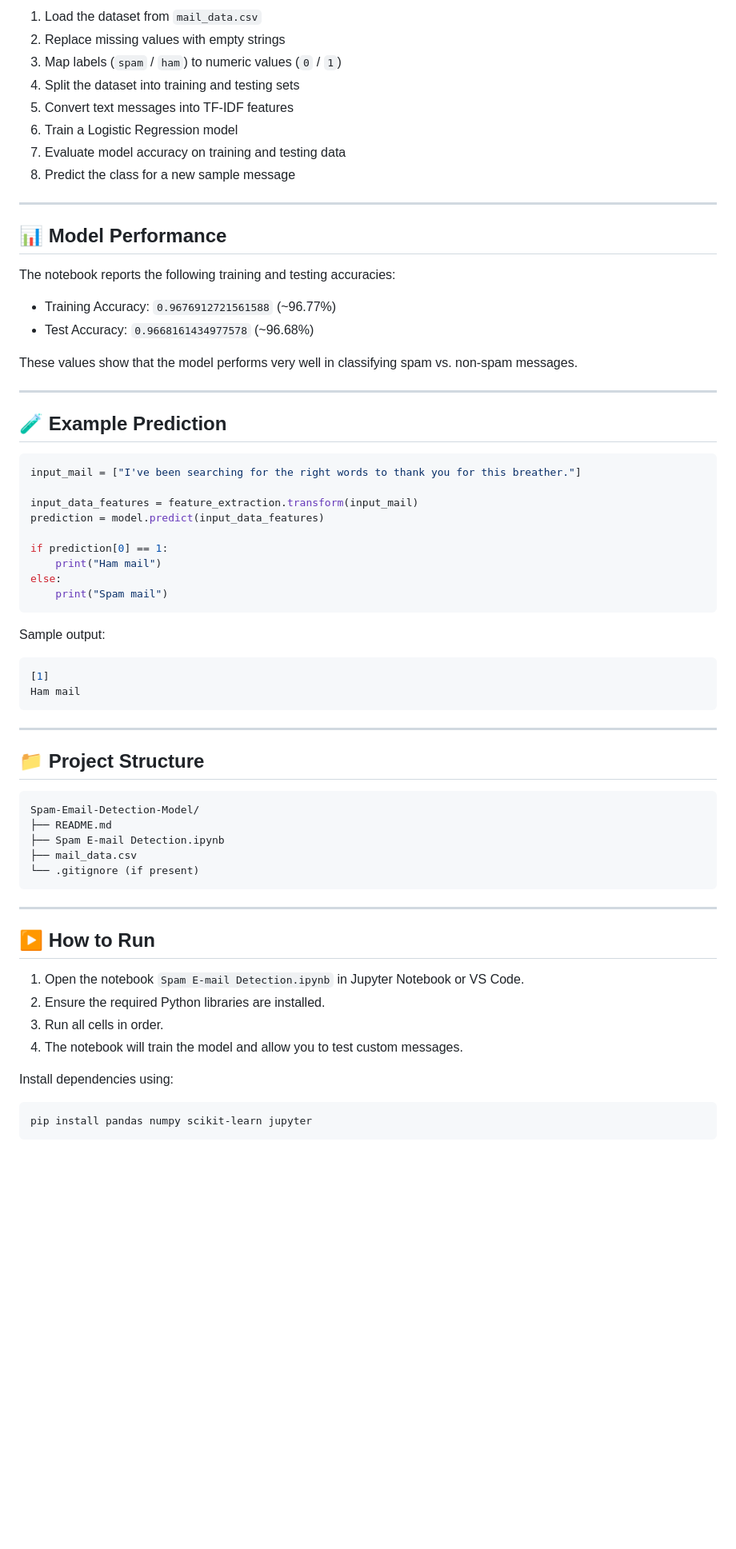
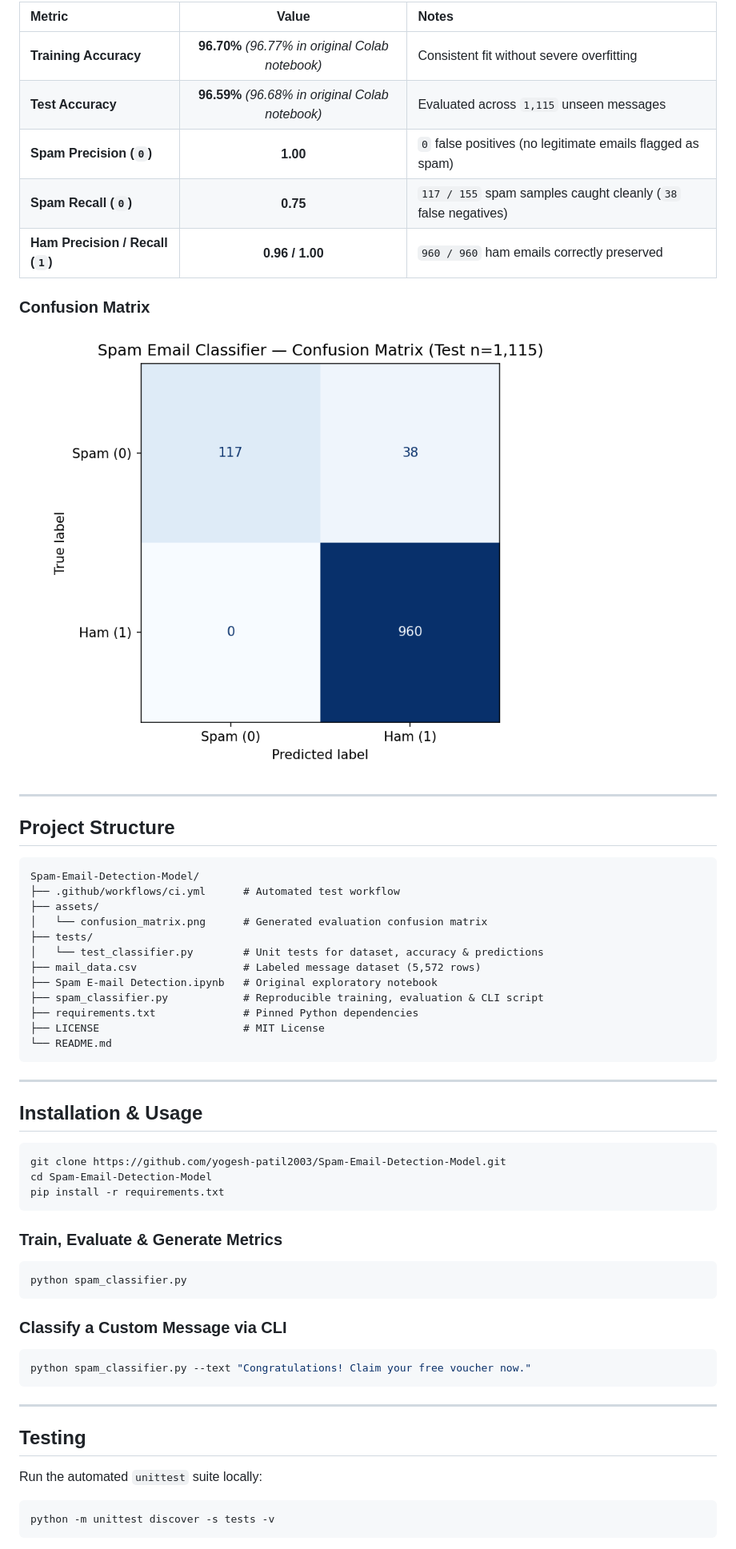
Before and after one commit to yogesh-patil2003/Spam-Email-Detection-Model, a Markdown page: README.md, the part around one of its changes. Shown at 80% size. Rendered like a GitHub page; pictures changed too: assets/confusion_matrix.png (added); blank space fills up the shorter version.

Commit message:
feat: add CLI classifier, confusion matrix evaluation, unittest suite, and CI workflow

````diff
--- a/README.md
+++ b/README.md
@@ -63,70 +41,63 @@ The project follows this pipeline:
 
-1. Load the dataset from `mail_data.csv`
-2. Replace missing values with empty strings
-3. Map labels (`spam` / `ham`) to numeric values (`0` / `1`)
-4. Split the dataset into training and testing sets
-5. Convert text messages into TF-IDF features
-6. Train a Logistic Regression model
-7. Evaluate model accuracy on training and testing data
-8. Predict the class for a new sample message
+| Metric | Value | Notes |
+| :--- | :---: | :--- |
+| **Training Accuracy** | **96.70%** *(96.77% in original Colab notebook)* | Consistent fit without severe overfitting |
+| **Test Accuracy** | **96.59%** *(96.68% in original Colab notebook)* | Evaluated across `1,115` unseen messages |
+| **Spam Precision (`0`)** | **1.00** | `0` false positives (no legitimate emails flagged as spam) |
+| **Spam Recall (`0`)** | **0.75** | `117 / 155` spam samples caught cleanly (`38` false negatives) |
+| **Ham Precision / Recall (`1`)** | **0.96 / 1.00** | `960 / 960` ham emails correctly preserved |
+
+### Confusion Matrix
+
+![Confusion Matrix](assets/confusion_matrix.png)
 
 ---
 
-## 📊 Model Performance
+## Project Structure
 
-The notebook reports the following training and testing accuracies:
-
-- Training Accuracy: `0.9676912721561588` (~96.77%)
-- Test Accuracy: `0.9668161434977578` (~96.68%)
-
-These values show that the model performs very well in classifying spam vs. non-spam messages.
-
----
-
-## 🧪 Example Prediction
-
-```python
-input_mail = ["I've been searching for the right words to thank you for this breather."]
-
-input_data_features = feature_extraction.transform(input_mail)
-prediction = model.predict(input_data_features)
-
-if prediction[0] == 1:
-    print("Ham mail")
-else:
-    print("Spam mail")
-```
-
-Sample output:
-
-```python
-[1]
-Ham mail
+```text
+Spam-Email-Detection-Model/
+├── .github/workflows/ci.yml      # Automated test workflow
+├── assets/
+│   └── confusion_matrix.png      # Generated evaluation confusion matrix
+├── tests/
+│   └── test_classifier.py        # Unit tests for dataset, accuracy & predictions
+├── mail_data.csv                 # Labeled message dataset (5,572 rows)
+├── Spam E-mail Detection.ipynb   # Original exploratory notebook
+├── spam_classifier.py            # Reproducible training, evaluation & CLI script
+├── requirements.txt              # Pinned Python dependencies
+├── LICENSE                       # MIT License
+└── README.md
 ```
 
 ---
 
-## 📁 Project Structure
+## Installation & Usage
 
-```text
-Spam-Email-Detection-Model/
-├── README.md
-├── Spam E-mail Detection.ipynb
-├── mail_data.csv
-└── .gitignore (if present)
+```bash
+git clone https://github.com/yogesh-patil2003/Spam-Email-Detection-Model.git
+cd Spam-Email-Detection-Model
+pip install -r requirements.txt
+```
+
+### Train, Evaluate & Generate Metrics
+
+```bash
+python spam_classifier.py
+```
+
+### Classify a Custom Message via CLI
+
+```bash
+python spam_classifier.py --text "Congratulations! Claim your free voucher now."
 ```
 
 ---
 
-## ▶️ How to Run
+## Testing
 
-1. Open the notebook `Spam E-mail Detection.ipynb` in Jupyter Notebook or VS Code.
-2. Ensure the required Python libraries are installed.
-3. Run all cells in order.
-4. The notebook will train the model and allow you to test custom messages.
-
-Install dependencies using:
+Run the automated `unittest` suite locally:
 
 ```bash
-pip install pandas numpy scikit-learn jupyter
+python -m unittest discover -s tests -v
 ```
````
Also changed, not shown: other parts of README.md (+30 -49 lines), 5 other files.
